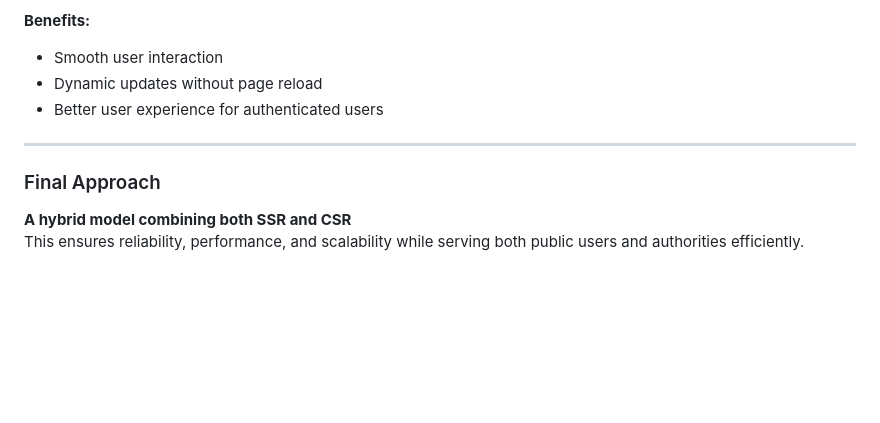
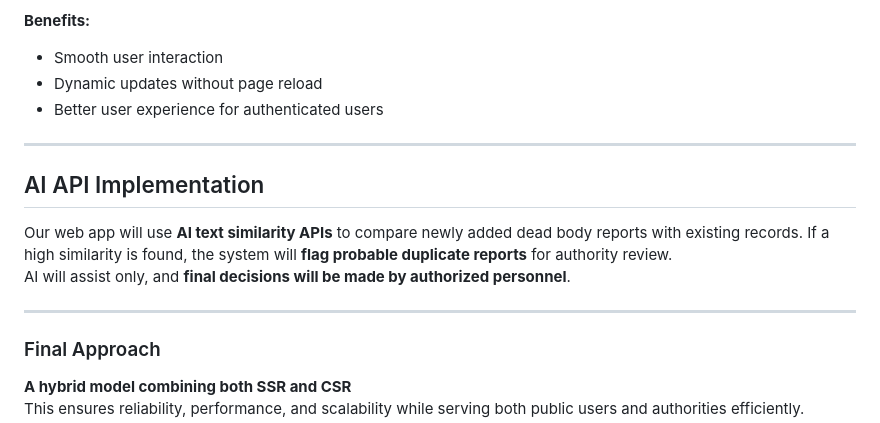
Before and after one commit to AkifFarhan/Oggatonama, a Markdown page: README.md, the part around the change. GitHub-like rendering; blank space fills up the shorter version.

Commit message:
Document AI API implementation in README
Added section on AI API implementation for comparing dead body reports.

```diff
--- a/README.md
+++ b/README.md
@@ -147,7 +147,12 @@ Used for:
 - Better user experience for authenticated users
 
 ---
+##  AI API Implementation
 
+Our web app will use **AI text similarity APIs** to compare newly added dead body reports with existing records. If a high similarity is found, the system will **flag probable duplicate reports** for authority review.
+AI will assist only, and **final decisions will be made by authorized personnel**.
+
+---
 ### Final Approach
 **A hybrid model combining both SSR and CSR**
 This ensures reliability, performance, and scalability while serving both public users and authorities efficiently.
```
